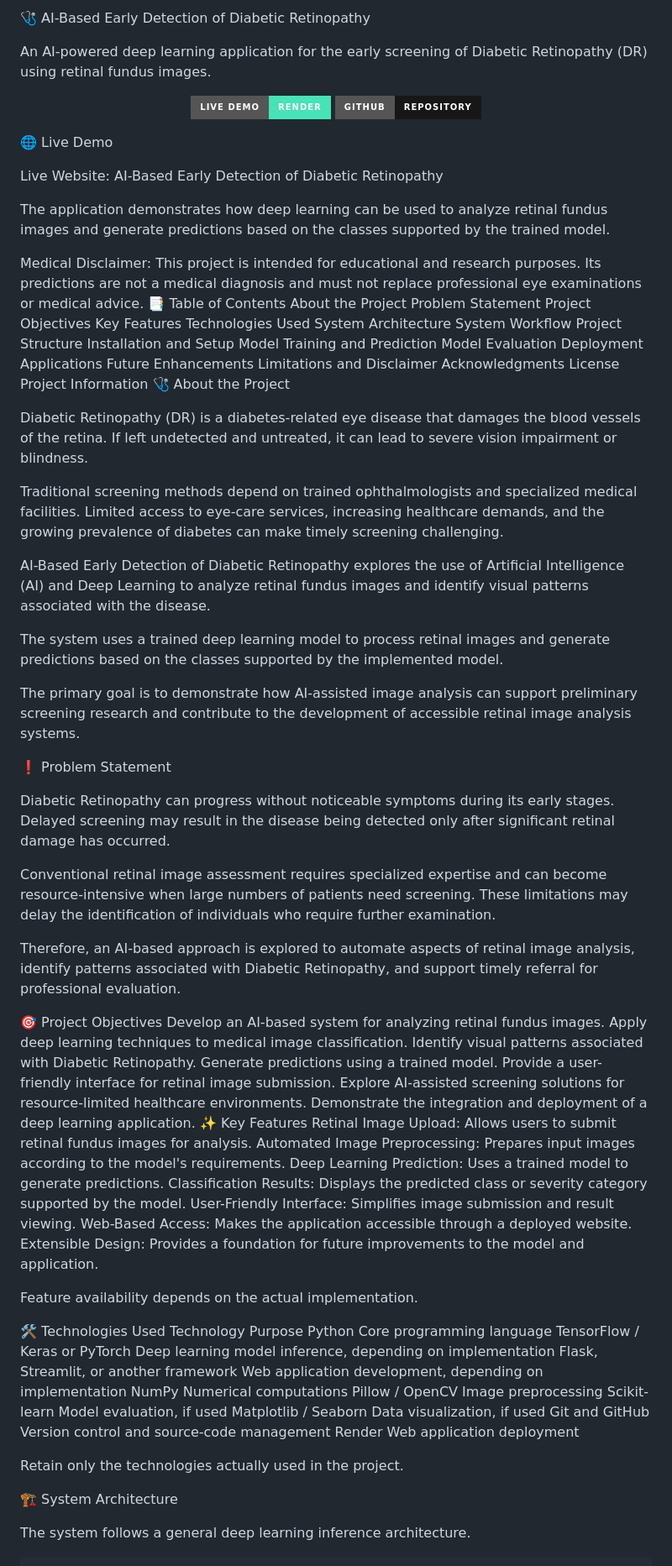
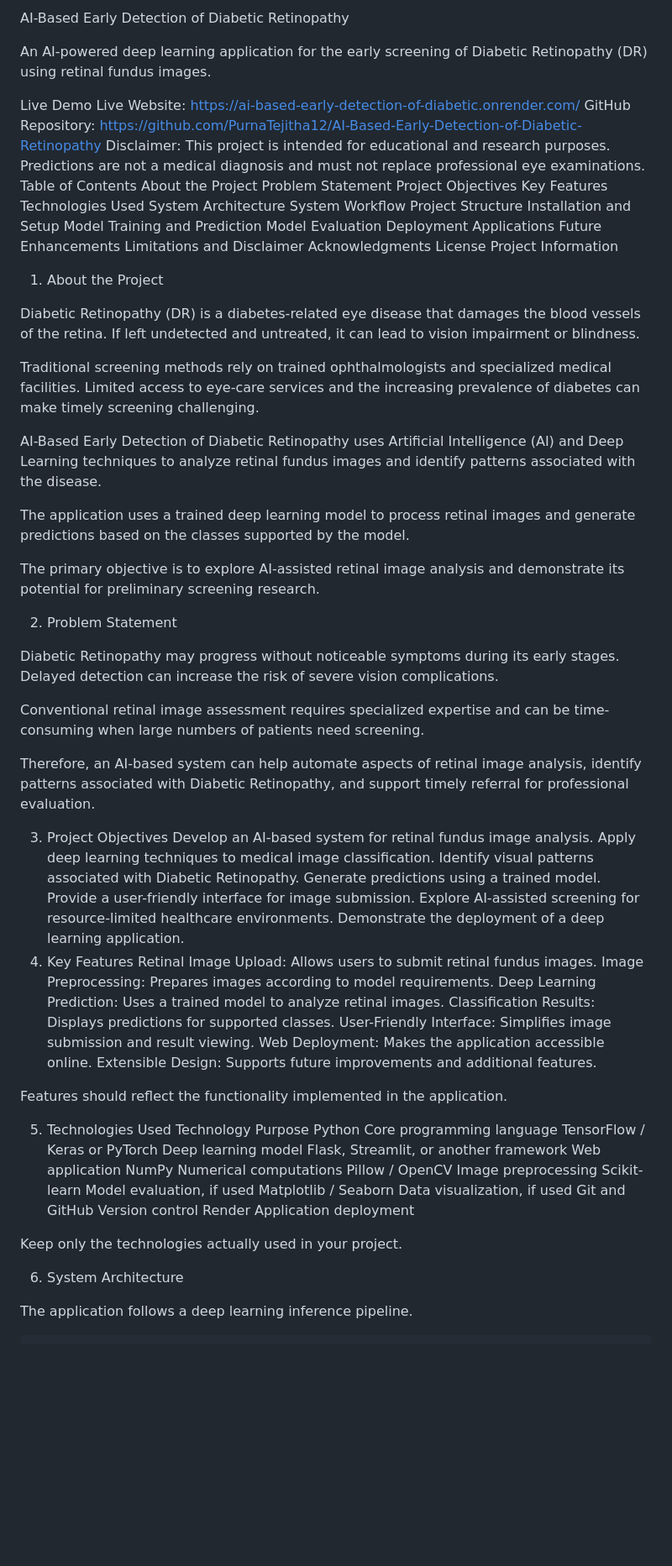
Before and after one commit to PurnaTejitha12/AI-Based-Early-Detection-of-Diabetic-Retinopathy, a Markdown page: README.md, the part around one of its changes. Shown at 84% size. Rendered like a GitHub page; badges without logos; blank space fills up the shorter version.

Commit message:
Add project README documentation

```diff
--- a/README.md
+++ b/README.md
@@ -1,17 +1,12 @@
-🩺 AI-Based Early Detection of Diabetic Retinopathy
+AI-Based Early Detection of Diabetic Retinopathy
 
 An AI-powered deep learning application for the early screening of Diabetic Retinopathy (DR) using retinal fundus images.
 
-<p align="center"> <a href="https://ai-based-early-detection-of-diabetic.onrender.com/"> <img src="https://img.shields.io/badge/Live%20Demo-Render-46E3B7?style=for-the-badge&logo=render&logoColor=white" alt="Live Demo"> </a> <a href="https://github.com/PurnaTejitha12/AI-Based-Early-Detection-of-Diabetic-Retinopathy"> <img src="https://img.shields.io/badge/GitHub-Repository-181717?style=for-the-badge&logo=github" alt="GitHub Repository"> </a> </p>
-
-🌐 Live Demo
-
-Live Website: AI-Based Early Detection of Diabetic Retinopathy
-
-The application demonstrates how deep learning can be used to analyze retinal fundus images and generate predictions based on the classes supported by the trained model.
-
-Medical Disclaimer: This project is intended for educational and research purposes. Its predictions are not a medical diagnosis and must not replace professional eye examinations or medical advice.
-📑 Table of Contents
+Live Demo
+Live Website: https://ai-based-early-detection-of-diabetic.onrender.com/
+GitHub Repository: https://github.com/PurnaTejitha12/AI-Based-Early-Detection-of-Diabetic-Retinopathy
+Disclaimer: This project is intended for educational and research purposes. Predictions are not a medical diagnosis and must not replace professional eye examinations.
+Table of Contents
 About the Project
 Problem Statement
 Project Objectives
@@ -30,60 +25,60 @@ Limitations and Disclaimer
 Acknowledgments
 License
 Project Information
-🩺 About the Project
+1. About the Project
 
-Diabetic Retinopathy (DR) is a diabetes-related eye disease that damages the blood vessels of the retina. If left undetected and untreated, it can lead to severe vision impairment or blindness.
+Diabetic Retinopathy (DR) is a diabetes-related eye disease that damages the blood vessels of the retina. If left undetected and untreated, it can lead to vision impairment or blindness.
 
-Traditional screening methods depend on trained ophthalmologists and specialized medical facilities. Limited access to eye-care services, increasing healthcare demands, and the growing prevalence of diabetes can make timely screening challenging.
+Traditional screening methods rely on trained ophthalmologists and specialized medical facilities. Limited access to eye-care services and the increasing prevalence of diabetes can make timely screening challenging.
 
-AI-Based Early Detection of Diabetic Retinopathy explores the use of Artificial Intelligence (AI) and Deep Learning to analyze retinal fundus images and identify visual patterns associated with the disease.
+AI-Based Early Detection of Diabetic Retinopathy uses Artificial Intelligence (AI) and Deep Learning techniques to analyze retinal fundus images and identify patterns associated with the disease.
 
-The system uses a trained deep learning model to process retinal images and generate predictions based on the classes supported by the implemented model.
+The application uses a trained deep learning model to process retinal images and generate predictions based on the classes supported by the model.
 
-The primary goal is to demonstrate how AI-assisted image analysis can support preliminary screening research and contribute to the development of accessible retinal image analysis systems.
+The primary objective is to explore AI-assisted retinal image analysis and demonstrate its potential for preliminary screening research.
 
-❗ Problem Statement
+2. Problem Statement
 
-Diabetic Retinopathy can progress without noticeable symptoms during its early stages. Delayed screening may result in the disease being detected only after significant retinal damage has occurred.
+Diabetic Retinopathy may progress without noticeable symptoms during its early stages. Delayed detection can increase the risk of severe vision complications.
 
-Conventional retinal image assessment requires specialized expertise and can become resource-intensive when large numbers of patients need screening. These limitations may delay the identification of individuals who require further examination.
+Conventional retinal image assessment requires specialized expertise and can be time-consuming when large numbers of patients need screening.
 
-Therefore, an AI-based approach is explored to automate aspects of retinal image analysis, identify patterns associated with Diabetic Retinopathy, and support timely referral for professional evaluation.
+Therefore, an AI-based system can help automate aspects of retinal image analysis, identify patterns associated with Diabetic Retinopathy, and support timely referral for professional evaluation.
 
-🎯 Project Objectives
-Develop an AI-based system for analyzing retinal fundus images.
+3. Project Objectives
+Develop an AI-based system for retinal fundus image analysis.
 Apply deep learning techniques to medical image classification.
 Identify visual patterns associated with Diabetic Retinopathy.
 Generate predictions using a trained model.
-Provide a user-friendly interface for retinal image submission.
-Explore AI-assisted screening solutions for resource-limited healthcare environments.
-Demonstrate the integration and deployment of a deep learning application.
-✨ Key Features
-Retinal Image Upload: Allows users to submit retinal fundus images for analysis.
-Automated Image Preprocessing: Prepares input images according to the model's requirements.
-Deep Learning Prediction: Uses a trained model to generate predictions.
-Classification Results: Displays the predicted class or severity category supported by the model.
+Provide a user-friendly interface for image submission.
+Explore AI-assisted screening for resource-limited healthcare environments.
+Demonstrate the deployment of a deep learning application.
+4. Key Features
+Retinal Image Upload: Allows users to submit retinal fundus images.
+Image Preprocessing: Prepares images according to model requirements.
+Deep Learning Prediction: Uses a trained model to analyze retinal images.
+Classification Results: Displays predictions for supported classes.
 User-Friendly Interface: Simplifies image submission and result viewing.
-Web-Based Access: Makes the application accessible through a deployed website.
-Extensible Design: Provides a foundation for future improvements to the model and application.
+Web Deployment: Makes the application accessible online.
+Extensible Design: Supports future improvements and additional features.
 
-Feature availability depends on the actual implementation.
+Features should reflect the functionality implemented in the application.
 
-🛠️ Technologies Used
+5. Technologies Used
 Technology	Purpose
 Python	Core programming language
-TensorFlow / Keras or PyTorch	Deep learning model inference, depending on implementation
-Flask, Streamlit, or another framework	Web application development, depending on implementation
+TensorFlow / Keras or PyTorch	Deep learning model
+Flask, Streamlit, or another framework	Web application
 NumPy	Numerical computations
 Pillow / OpenCV	Image preprocessing
 Scikit-learn	Model evaluation, if used
 Matplotlib / Seaborn	Data visualization, if used
-Git and GitHub	Version control and source-code management
-Render	Web application deployment
+Git and GitHub	Version control
+Render	Application deployment
 
-Retain only the technologies actually used in the project.
+Keep only the technologies actually used in your project.
 
-🏗️ System Architecture
+6. System Architecture
 
-The system follows a general deep learning inference architecture.
+The application follows a deep learning inference pipeline.
 
```
Also changed, not shown: other parts of README.md (+116 -147 lines).
